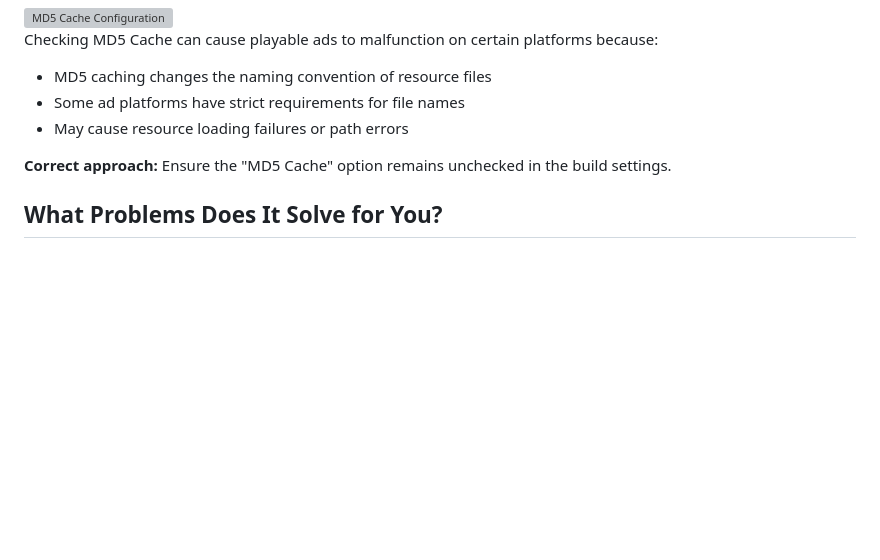
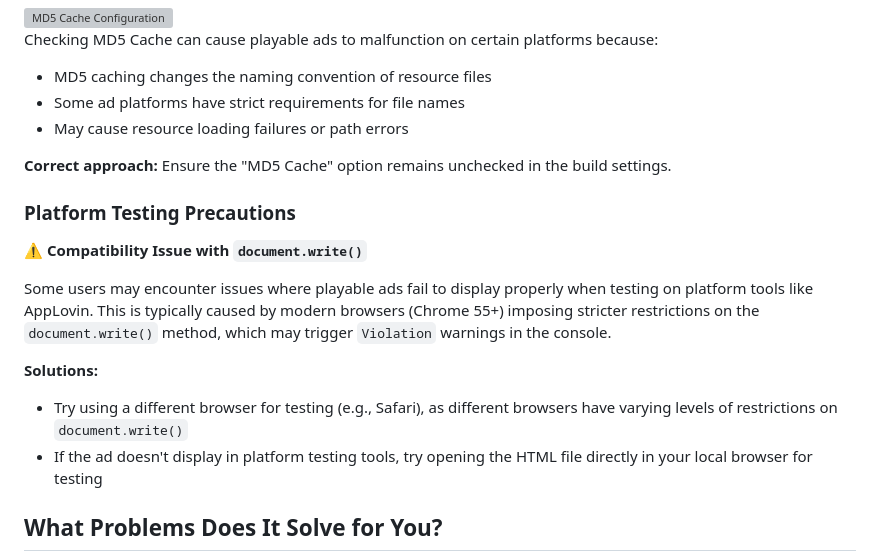
Before and after one commit to songhuixiang/playable-demo, a Markdown page: README_EN.md, the part around the change. Drawn GitHub-style; blank space fills up the shorter version; grey boxes are pictures that could not be loaded.

```diff
--- a/README_EN.md
+++ b/README_EN.md
@@ -119,6 +119,16 @@ Checking MD5 Cache can cause playable ads to malfunction on certain platforms be
 
 **Correct approach:** Ensure the "MD5 Cache" option remains unchecked in the build settings.
 
+### Platform Testing Precautions
+
+**⚠️ Compatibility Issue with `document.write()`**
+
+Some users may encounter issues where playable ads fail to display properly when testing on platform tools like AppLovin. This is typically caused by modern browsers (Chrome 55+) imposing stricter restrictions on the `document.write()` method, which may trigger `Violation` warnings in the console.
+
+**Solutions:**
+- Try using a different browser for testing (e.g., Safari), as different browsers have varying levels of restrictions on `document.write()`
+- If the ad doesn't display in platform testing tools, try opening the HTML file directly in your local browser for testing
+
 ## What Problems Does It Solve for You?
 
 1. Tedious platform adaptation - Different ad platforms have different SDK requirements, Bingo has built-in all adaptation code for you
```
Also changed, not shown: README.md (+10 -0 lines).
